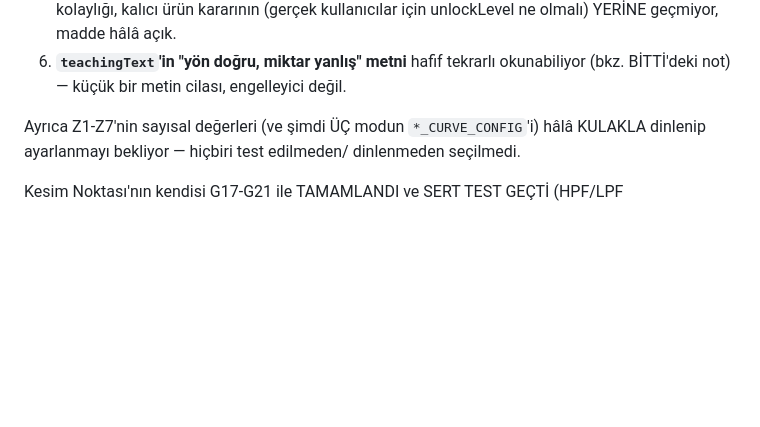
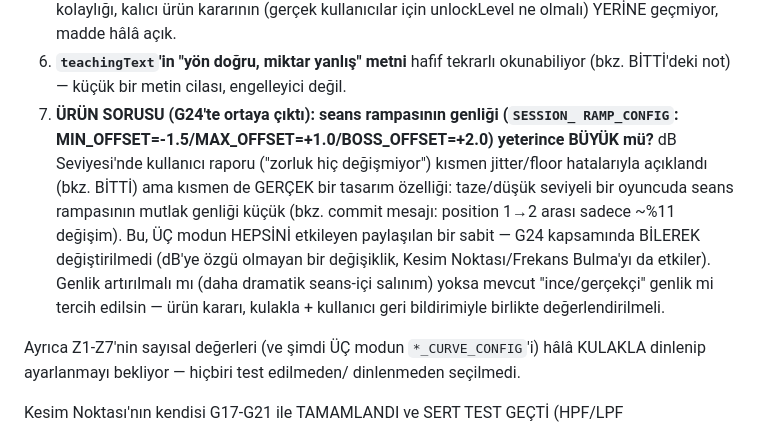
Before and after one commit to logicprotip-star/audioengineeracademy, a Markdown page: DURUM.md, the part around one of its changes. GitHub-like rendering; blank space fills up the shorter version.

```diff
--- a/DURUM.md
+++ b/DURUM.md
@@ -1467,6 +1526,18 @@ engelleyici yok:
 6. **`teachingText`'in "yön doğru, miktar yanlış" metni** hafif tekrarlı
    okunabiliyor (bkz. BİTTİ'deki not) — küçük bir metin cilası, engelleyici
    değil.
+7. **ÜRÜN SORUSU (G24'te ortaya çıktı): seans rampasının genliği (`SESSION_
+   RAMP_CONFIG`: MIN_OFFSET=-1.5/MAX_OFFSET=+1.0/BOSS_OFFSET=+2.0) yeterince
+   BÜYÜK mü?** dB Seviyesi'nde kullanıcı raporu ("zorluk hiç değişmiyor")
+   kısmen jitter/floor hatalarıyla açıklandı (bkz. BİTTİ) ama kısmen de
+   GERÇEK bir tasarım özelliği: taze/düşük seviyeli bir oyuncuda seans
+   rampasının mutlak genliği küçük (bkz. commit mesajı: position 1→2 arası
+   sadece ~%11 değişim). Bu, ÜÇ modun HEPSİNİ etkileyen paylaşılan bir
+   sabit — G24 kapsamında BİLEREK değiştirilmedi (dB'ye özgü olmayan bir
+   değişiklik, Kesim Noktası/Frekans Bulma'yı da etkiler). Genlik artırılmalı
+   mı (daha dramatik seans-içi salınım) yoksa mevcut "ince/gerçekçi" genlik
+   mi tercih edilsin — ürün kararı, kulakla + kullanıcı geri bildirimiyle
+   birlikte değerlendirilmeli.
 
 Ayrıca Z1-Z7'nin sayısal değerleri (ve şimdi ÜÇ modun `*_CURVE_CONFIG`'i)
 hâlâ KULAKLA dinlenip ayarlanmayı bekliyor — hiçbiri test edilmeden/
```
Also changed, not shown: other parts of DURUM.md (+59 -0 lines).
